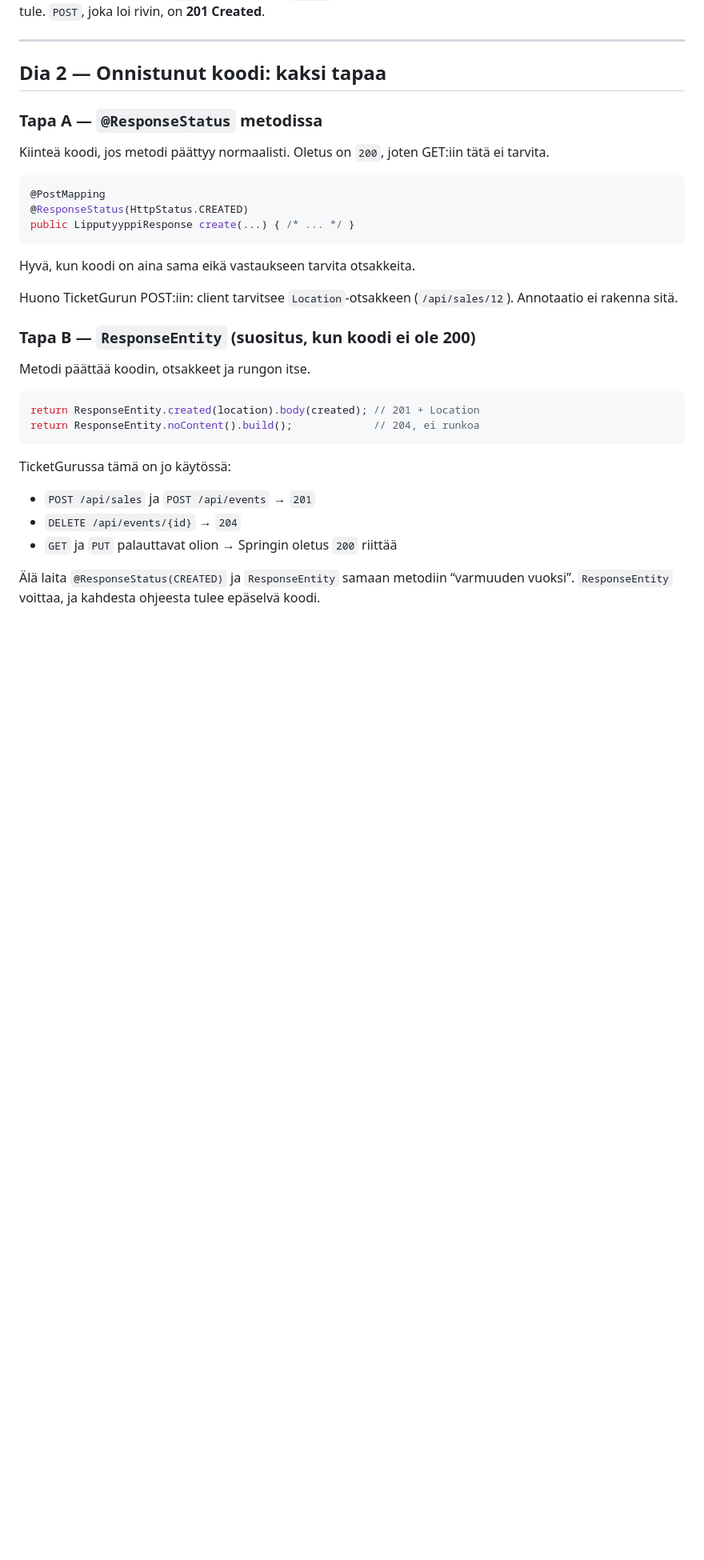
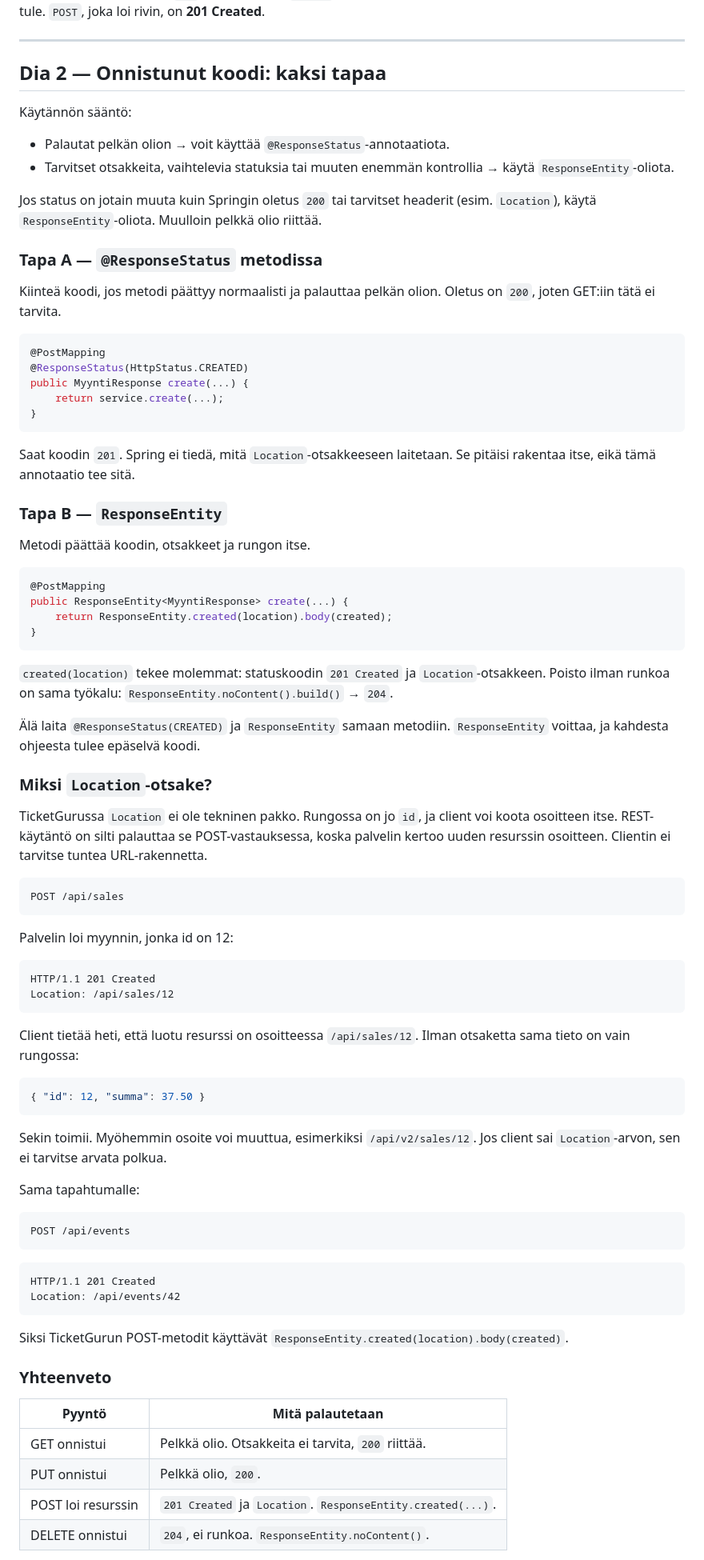
Before and after one commit to petlappa/ohjelmistoprojekti1, a Markdown page: docs/luentomateriaali/virheet-ja-validointi.md, the part around one of its changes. Shown at 80% size. GitHub-like rendering; blank space fills up the shorter version.

Commit message:
Täydennä virheluennon dia 2: milloin olio riittää ja milloin Location tarvitaan.
POST palauttaa 201:n ja osoitteen ResponseEntityllä, jotta client ei kokoa polkua itse.

Co-authored-by: Cursor <cursoragent@cursor.com>

````diff
--- a/docs/luentomateriaali/virheet-ja-validointi.md
+++ b/docs/luentomateriaali/virheet-ja-validointi.md
@@ -31,33 +31,84 @@ Onnistuminen ei ole aina `200`. Spring laittaa `200 OK`, jos metodi vain palautt
 
 ## Dia 2 — Onnistunut koodi: kaksi tapaa
 
+Käytännön sääntö:
+
+- Palautat pelkän olion → voit käyttää `@ResponseStatus`-annotaatiota.
+- Tarvitset otsakkeita, vaihtelevia statuksia tai muuten enemmän kontrollia → käytä `ResponseEntity`-oliota.
+
+Jos status on jotain muuta kuin Springin oletus `200` tai tarvitset headerit (esim. `Location`), käytä `ResponseEntity`-oliota. Muulloin pelkkä olio riittää.
+
 ### Tapa A — `@ResponseStatus` metodissa
 
-Kiinteä koodi, jos metodi päättyy normaalisti. Oletus on `200`, joten GET:iin tätä ei tarvita.
+Kiinteä koodi, jos metodi päättyy normaalisti ja palauttaa pelkän olion. Oletus on `200`, joten GET:iin tätä ei tarvita.
 
 ```java
 @PostMapping
 @ResponseStatus(HttpStatus.CREATED)
-public LipputyyppiResponse create(...) { /* ... */ }
+public MyyntiResponse create(...) {
+    return service.create(...);
+}
 ```
 
-Hyvä, kun koodi on aina sama eikä vastaukseen tarvita otsakkeita.
+Saat koodin `201`. Spring ei tiedä, mitä `Location`-otsakkeeseen laitetaan. Se pitäisi rakentaa itse, eikä tämä annotaatio tee sitä.
 
-Huono TicketGurun POST:iin: client tarvitsee `Location`-otsakkeen (`/api/sales/12`). Annotaatio ei rakenna sitä.
-
-### Tapa B — `ResponseEntity` (suositus, kun koodi ei ole 200)
+### Tapa B — `ResponseEntity`
 
 Metodi päättää koodin, otsakkeet ja rungon itse.
 
 ```java
-return ResponseEntity.created(location).body(created); // 201 + Location
-return ResponseEntity.noContent().build();             // 204, ei runkoa
+@PostMapping
+public ResponseEntity<MyyntiResponse> create(...) {
+    return ResponseEntity.created(location).body(created);
+}
 ```
 
-TicketGurussa tämä on jo käytössä:
+`created(location)` tekee molemmat: statuskoodin `201 Created` ja `Location`-otsakkeen. Poisto ilman runkoa on sama työkalu: `ResponseEntity.noContent().build()` → `204`.
 
-- `POST /api/sales` ja `POST /api/events` → `201`
-- `DELETE /api/events/{id}` → `204`
-- `GET` ja `PUT` palauttavat olion → Springin oletus `200` riittää
+Älä laita `@ResponseStatus(CREATED)` ja `ResponseEntity` samaan metodiin. `ResponseEntity` voittaa, ja kahdesta ohjeesta tulee epäselvä koodi.
 
-Älä laita `@ResponseStatus(CREATED)` ja `ResponseEntity` samaan metodiin “varmuuden vuoksi”. `ResponseEntity` voittaa, ja kahdesta ohjeesta tulee epäselvä koodi.
+### Miksi `Location`-otsake?
+
+TicketGurussa `Location` ei ole tekninen pakko. Rungossa on jo `id`, ja client voi koota osoitteen itse. REST-käytäntö on silti palauttaa se POST-vastauksessa, koska palvelin kertoo uuden resurssin osoitteen. Clientin ei tarvitse tuntea URL-rakennetta.
+
+```http
+POST /api/sales
+```
+
+Palvelin loi myynnin, jonka id on 12:
+
+```http
+HTTP/1.1 201 Created
+Location: /api/sales/12
+```
+
+Client tietää heti, että luotu resurssi on osoitteessa `/api/sales/12`. Ilman otsaketta sama tieto on vain rungossa:
+
+```json
+{ "id": 12, "summa": 37.50 }
+```
+
+Sekin toimii. Myöhemmin osoite voi muuttua, esimerkiksi `/api/v2/sales/12`. Jos client sai `Location`-arvon, sen ei tarvitse arvata polkua.
+
+Sama tapahtumalle:
+
+```http
+POST /api/events
+```
+
+```http
+HTTP/1.1 201 Created
+Location: /api/events/42
+```
+
+Siksi TicketGurun POST-metodit käyttävät `ResponseEntity.created(location).body(created)`.
+
+### Yhteenveto
+
+| Pyyntö | Mitä palautetaan |
+| --- | --- |
+| GET onnistui | Pelkkä olio. Otsakkeita ei tarvita, `200` riittää. |
+| PUT onnistui | Pelkkä olio, `200`. |
+| POST loi resurssin | `201 Created` ja `Location`. `ResponseEntity.created(...)`. |
+| DELETE onnistui | `204`, ei runkoa. `ResponseEntity.noContent()`. |
+
````
Also changed, not shown: other parts of docs/luentomateriaali/virheet-ja-validointi.md (+1 -0 lines).
